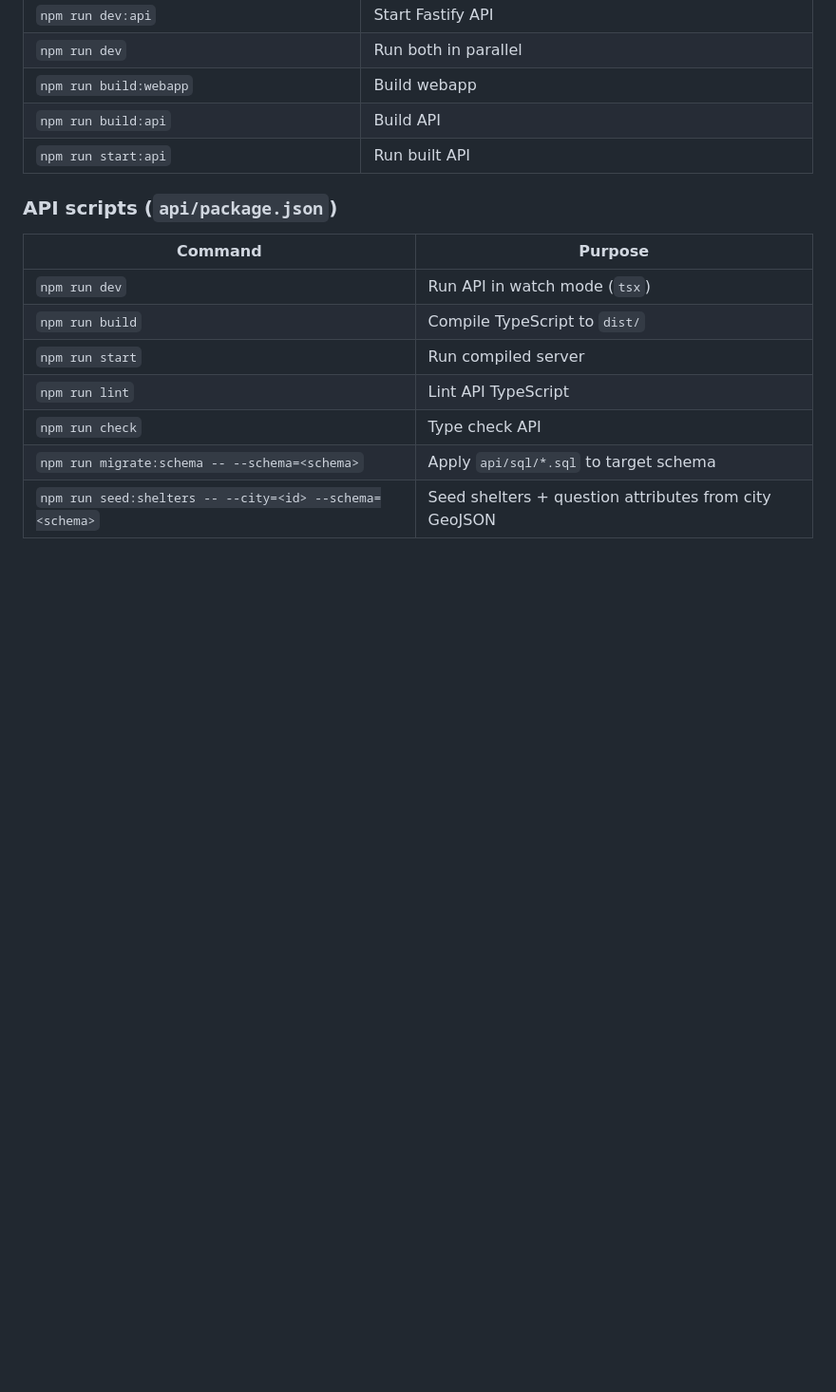
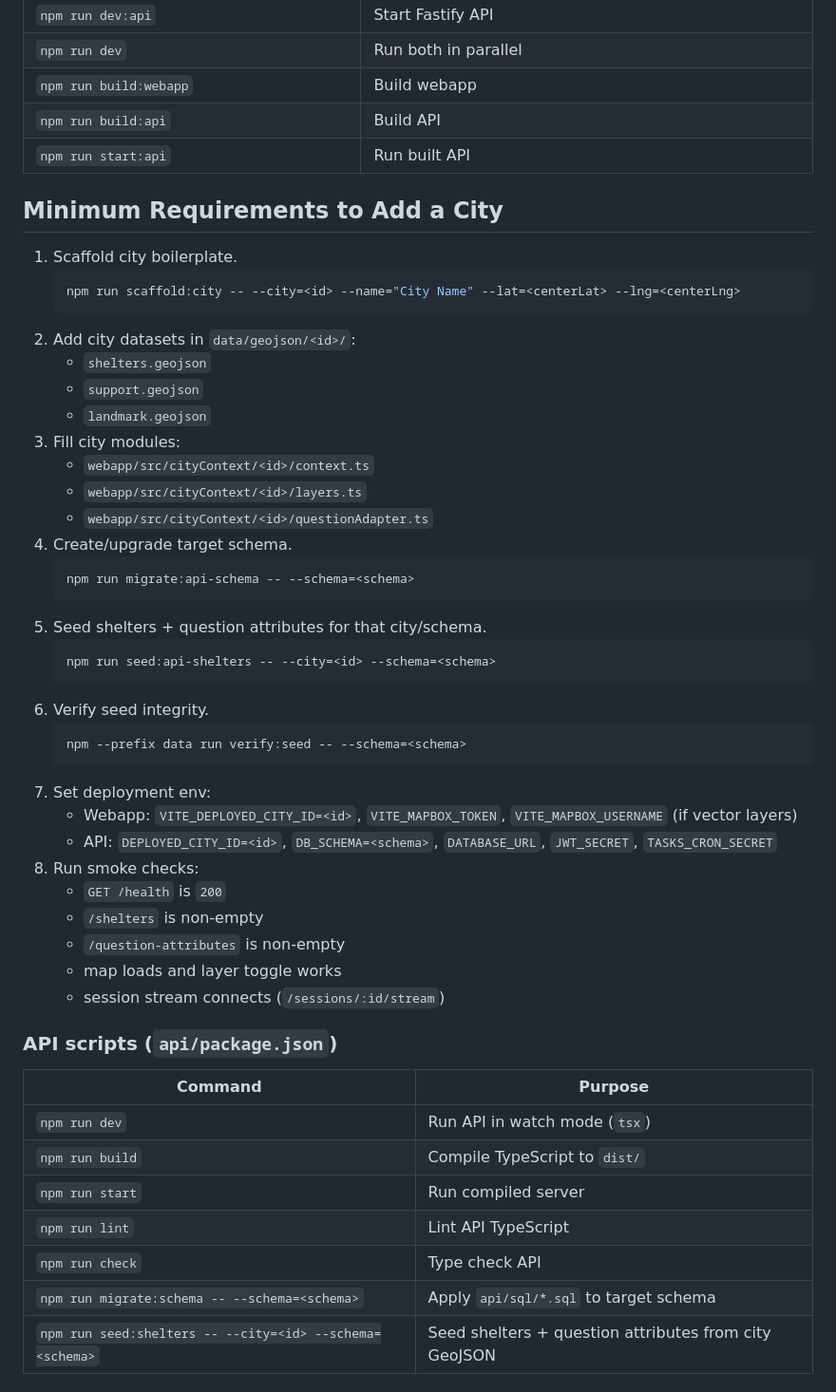
Before and after one commit to barverisklab-netizen/Shelterhunt, a Markdown page: README.md, the part around the change. Shown at 95% size. Rendered like a GitHub page; blank space fills up the shorter version.

Commit message:
docs(readme): add minimum requirements checklist for adding a city

````diff
--- a/README.md
+++ b/README.md
@@ -263,6 +263,42 @@ If you want a non-PostgreSQL engine (MySQL, SQLite, MongoDB), code changes are r
 | `npm run build:api` | Build API |
 | `npm run start:api` | Run built API |
 
+## Minimum Requirements to Add a City
+
+1. Scaffold city boilerplate.
+   ```bash
+   npm run scaffold:city -- --city=<id> --name="City Name" --lat=<centerLat> --lng=<centerLng>
+   ```
+2. Add city datasets in `data/geojson/<id>/`:
+   - `shelters.geojson`
+   - `support.geojson`
+   - `landmark.geojson`
+3. Fill city modules:
+   - `webapp/src/cityContext/<id>/context.ts`
+   - `webapp/src/cityContext/<id>/layers.ts`
+   - `webapp/src/cityContext/<id>/questionAdapter.ts`
+4. Create/upgrade target schema.
+   ```bash
+   npm run migrate:api-schema -- --schema=<schema>
+   ```
+5. Seed shelters + question attributes for that city/schema.
+   ```bash
+   npm run seed:api-shelters -- --city=<id> --schema=<schema>
+   ```
+6. Verify seed integrity.
+   ```bash
+   npm --prefix data run verify:seed -- --schema=<schema>
+   ```
+7. Set deployment env:
+   - Webapp: `VITE_DEPLOYED_CITY_ID=<id>`, `VITE_MAPBOX_TOKEN`, `VITE_MAPBOX_USERNAME` (if vector layers)
+   - API: `DEPLOYED_CITY_ID=<id>`, `DB_SCHEMA=<schema>`, `DATABASE_URL`, `JWT_SECRET`, `TASKS_CRON_SECRET`
+8. Run smoke checks:
+   - `GET /health` is `200`
+   - `/shelters` is non-empty
+   - `/question-attributes` is non-empty
+   - map loads and layer toggle works
+   - session stream connects (`/sessions/:id/stream`)
+
 ### API scripts (`api/package.json`)
 | Command | Purpose |
 | --- | --- |
````
